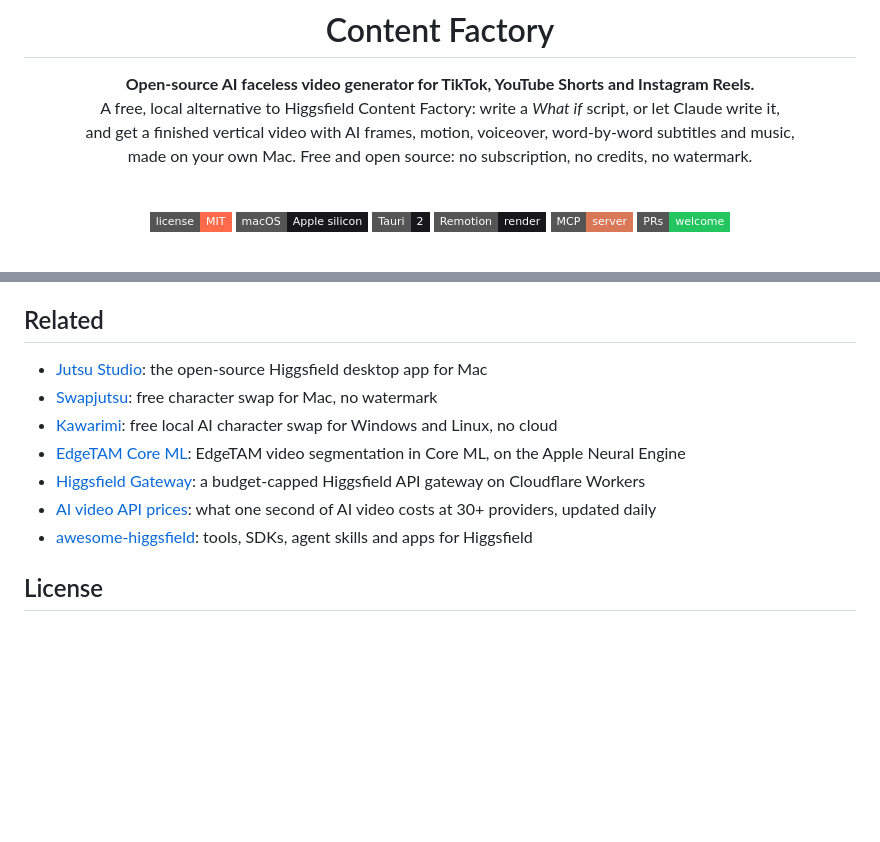
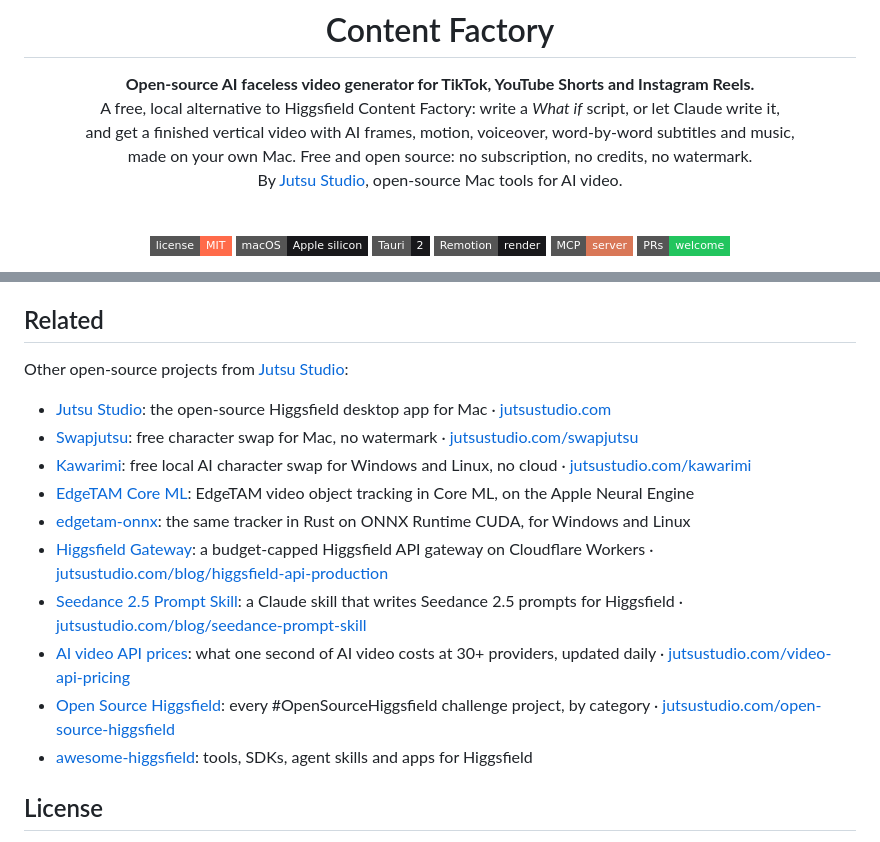
Before and after one commit to jutsuhq/content-factory, a Markdown page: README.md, 2 parts joined by grey strips. Drawn GitHub-style; badges without logos; blank space fills up the shorter version.

Commit message:
README: link each project to its page on jutsustudio.com
The Related section now lists every Jutsu Studio project with its repository and its page on the site, and the intro says who makes it.

```diff
--- a/README.md
+++ b/README.md
@@ -7,7 +7,8 @@
 **Open-source AI faceless video generator for TikTok, YouTube Shorts and Instagram Reels.**<br>
 A free, local alternative to Higgsfield Content Factory: write a *What if* script, or let Claude write it,<br>
 and get a finished vertical video with AI frames, motion, voiceover, word-by-word subtitles and music,<br>
-made on your own Mac. Free and open source: no subscription, no credits, no watermark.
+made on your own Mac. Free and open source: no subscription, no credits, no watermark.<br>
+By [Jutsu Studio](https://jutsustudio.com/content-factory/), open-source Mac tools for AI video.
 
 <br>
 
@@ -294,12 +295,17 @@ see [formats/README.md](formats/README.md).
 
 ## Related
 
-- [Jutsu Studio](https://github.com/jutsuhq/jutsu-studio): the open-source Higgsfield desktop app for Mac
-- [Swapjutsu](https://github.com/jutsuhq/swapjutsu-seedance-character-swap): free character swap for Mac, no watermark
-- [Kawarimi](https://github.com/jutsuhq/kawarimi-local-character-swap): free local AI character swap for Windows and Linux, no cloud
-- [EdgeTAM Core ML](https://github.com/jutsuhq/edgetam-coreml): EdgeTAM video segmentation in Core ML, on the Apple Neural Engine
-- [Higgsfield Gateway](https://github.com/jutsuhq/higgsfield-gateway): a budget-capped Higgsfield API gateway on Cloudflare Workers
-- [AI video API prices](https://github.com/jutsuhq/video-api-prices): what one second of AI video costs at 30+ providers, updated daily
+Other open-source projects from [Jutsu Studio](https://jutsustudio.com/):
+
+- [Jutsu Studio](https://github.com/jutsuhq/jutsu-studio): the open-source Higgsfield desktop app for Mac · [jutsustudio.com](https://jutsustudio.com/)
+- [Swapjutsu](https://github.com/jutsuhq/swapjutsu-seedance-character-swap): free character swap for Mac, no watermark · [jutsustudio.com/swapjutsu](https://jutsustudio.com/swapjutsu/)
+- [Kawarimi](https://github.com/jutsuhq/kawarimi-local-character-swap): free local AI character swap for Windows and Linux, no cloud · [jutsustudio.com/kawarimi](https://jutsustudio.com/kawarimi/)
+- [EdgeTAM Core ML](https://github.com/jutsuhq/edgetam-coreml): EdgeTAM video object tracking in Core ML, on the Apple Neural Engine
+- [edgetam-onnx](https://github.com/jutsuhq/edgetam-onnx): the same tracker in Rust on ONNX Runtime CUDA, for Windows and Linux
+- [Higgsfield Gateway](https://github.com/jutsuhq/higgsfield-gateway): a budget-capped Higgsfield API gateway on Cloudflare Workers · [jutsustudio.com/blog/higgsfield-api-production](https://jutsustudio.com/blog/higgsfield-api-production/)
+- [Seedance 2.5 Prompt Skill](https://github.com/jutsuhq/higgsfield-seedance-prompt-skill): a Claude skill that writes Seedance 2.5 prompts for Higgsfield · [jutsustudio.com/blog/seedance-prompt-skill](https://jutsustudio.com/blog/seedance-prompt-skill/)
+- [AI video API prices](https://github.com/jutsuhq/video-api-prices): what one second of AI video costs at 30+ providers, updated daily · [jutsustudio.com/video-api-pricing](https://jutsustudio.com/video-api-pricing/)
+- [Open Source Higgsfield](https://github.com/jutsuhq/open-source-higgsfield): every #OpenSourceHiggsfield challenge project, by category · [jutsustudio.com/open-source-higgsfield](https://jutsustudio.com/open-source-higgsfield/)
 - [awesome-higgsfield](https://github.com/jutsuhq/awesome-higgsfield): tools, SDKs, agent skills and apps for Higgsfield
 
 ## License
```
